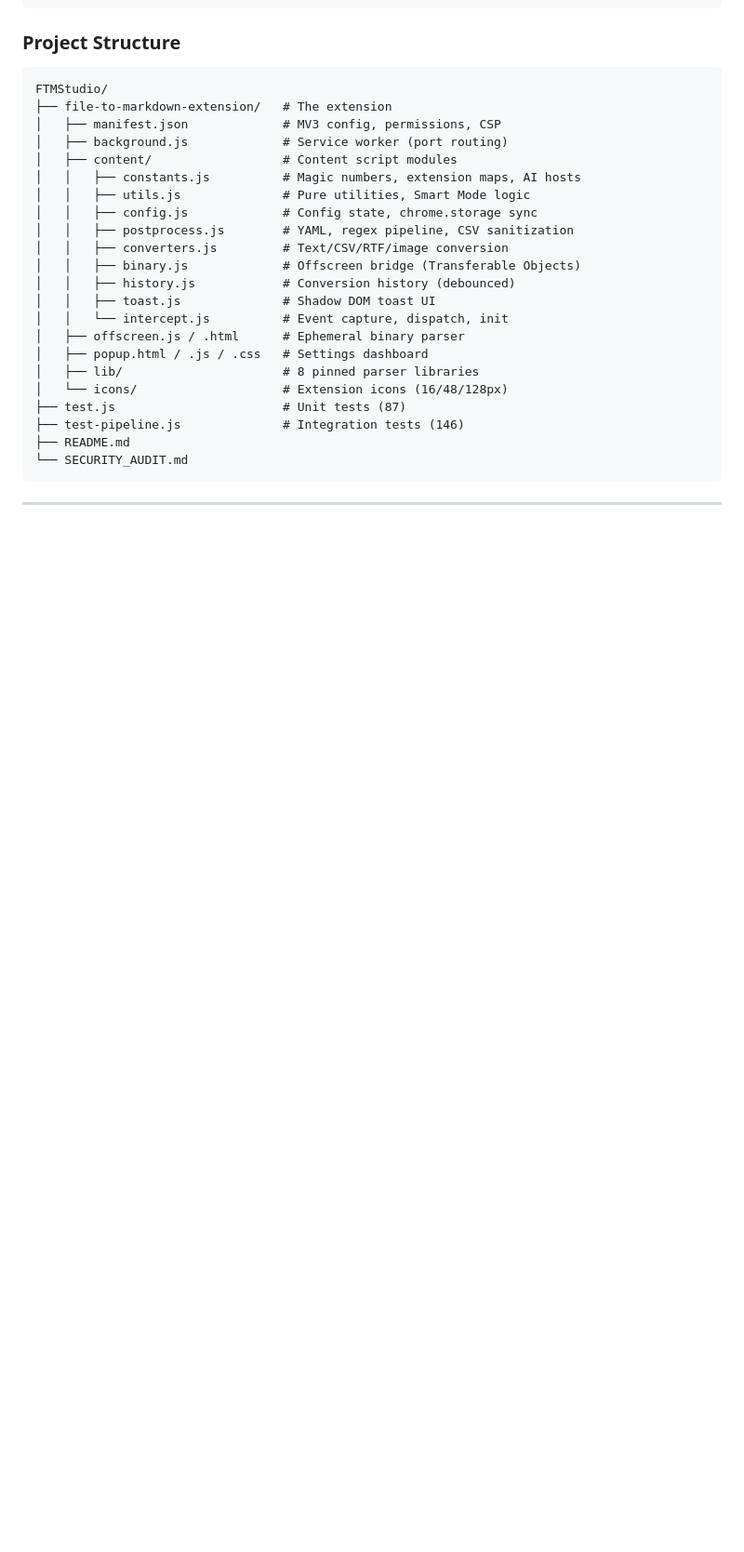
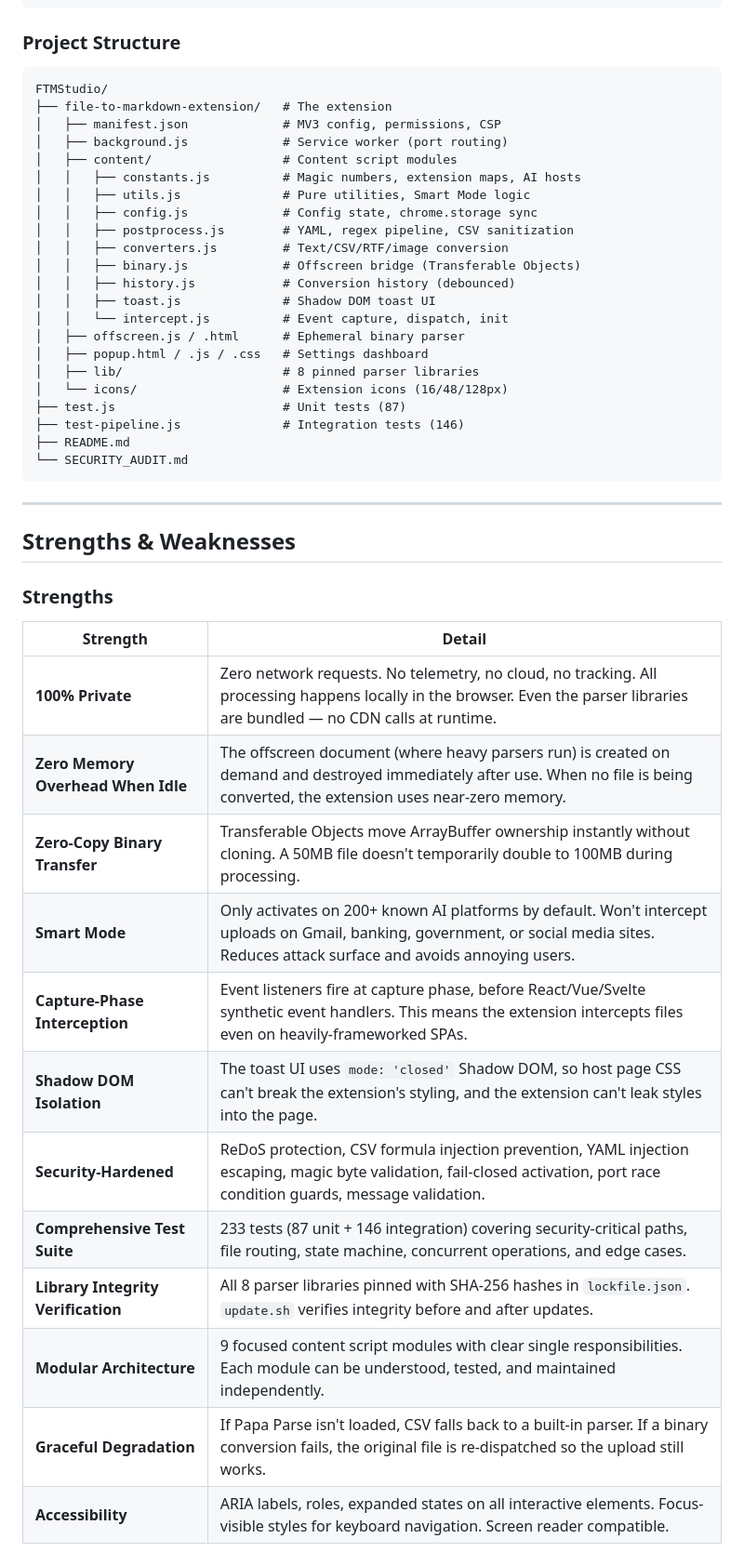
Before and after one commit to swapniljoydhar/FTMStudio, a Markdown page: README.md, the part around one of its changes. Shown at 93% size. Drawn GitHub-style; blank space fills up the shorter version.

```diff
--- a/README.md
+++ b/README.md
@@ -347,3 +347,22 @@ FTMStudio/
 
 ---
 
+## Strengths & Weaknesses
+
+### Strengths
+
+| Strength | Detail |
+|----------|--------|
+| **100% Private** | Zero network requests. No telemetry, no cloud, no tracking. All processing happens locally in the browser. Even the parser libraries are bundled — no CDN calls at runtime. |
+| **Zero Memory Overhead When Idle** | The offscreen document (where heavy parsers run) is created on demand and destroyed immediately after use. When no file is being converted, the extension uses near-zero memory. |
+| **Zero-Copy Binary Transfer** | Transferable Objects move ArrayBuffer ownership instantly without cloning. A 50MB file doesn't temporarily double to 100MB during processing. |
+| **Smart Mode** | Only activates on 200+ known AI platforms by default. Won't intercept uploads on Gmail, banking, government, or social media sites. Reduces attack surface and avoids annoying users. |
+| **Capture-Phase Interception** | Event listeners fire at capture phase, before React/Vue/Svelte synthetic event handlers. This means the extension intercepts files even on heavily-frameworked SPAs. |
+| **Shadow DOM Isolation** | The toast UI uses `mode: 'closed'` Shadow DOM, so host page CSS can't break the extension's styling, and the extension can't leak styles into the page. |
+| **Security-Hardened** | ReDoS protection, CSV formula injection prevention, YAML injection escaping, magic byte validation, fail-closed activation, port race condition guards, message validation. |
+| **Comprehensive Test Suite** | 233 tests (87 unit + 146 integration) covering security-critical paths, file routing, state machine, concurrent operations, and edge cases. |
+| **Library Integrity Verification** | All 8 parser libraries pinned with SHA-256 hashes in `lockfile.json`. `update.sh` verifies integrity before and after updates. |
+| **Modular Architecture** | 9 focused content script modules with clear single responsibilities. Each module can be understood, tested, and maintained independently. |
+| **Graceful Degradation** | If Papa Parse isn't loaded, CSV falls back to a built-in parser. If a binary conversion fails, the original file is re-dispatched so the upload still works. |
+| **Accessibility** | ARIA labels, roles, expanded states on all interactive elements. Focus-visible styles for keyboard navigation. Screen reader compatible. |
+
```
Also changed, not shown: other parts of README.md (+17 -0 lines).
